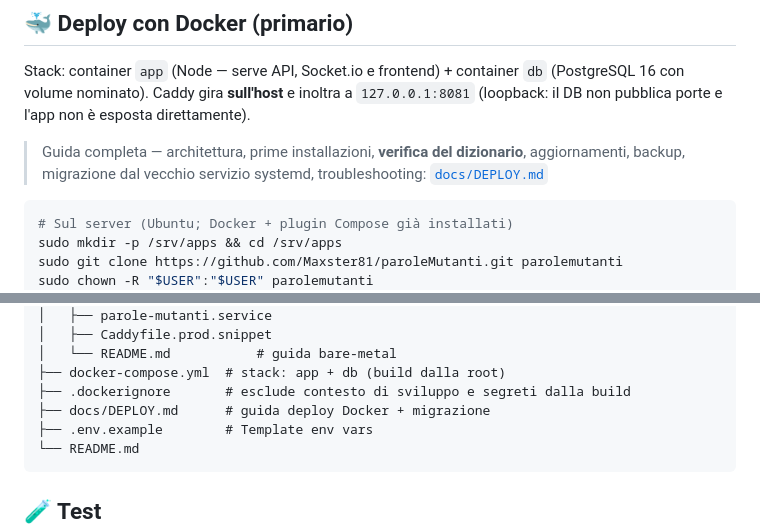
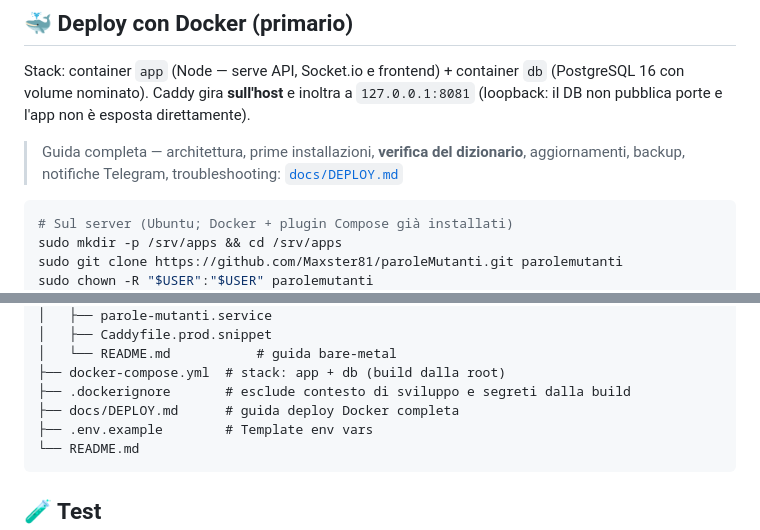
Before and after one commit to Maxster81/paroleMutanti, a Markdown page: README.md, 2 parts joined by grey strips. GitHub-like rendering.

Commit message:
docs(readme): rimuovi riferimenti alla migrazione dal vecchio servizio

````diff
--- a/README.md
+++ b/README.md
@@ -75,8 +75,7 @@ Stack: container `app` (Node — serve API, Socket.io e frontend) + container `d
 direttamente).
 
 > Guida completa — architettura, prime installazioni, **verifica del
-> dizionario**, aggiornamenti, backup, migrazione dal vecchio servizio systemd,
-> troubleshooting: [`docs/DEPLOY.md`](docs/DEPLOY.md)
+> dizionario**, aggiornamenti, backup, notifiche Telegram, troubleshooting: [`docs/DEPLOY.md`](docs/DEPLOY.md)
 
 ```bash
 # Sul server (Ubuntu; Docker + plugin Compose già installati)
@@ -151,7 +150,7 @@ paroleMutanti/
 │   └── README.md           # guida bare-metal
 ├── docker-compose.yml  # stack: app + db (build dalla root)
 ├── .dockerignore       # esclude contesto di sviluppo e segreti dalla build
-├── docs/DEPLOY.md      # guida deploy Docker + migrazione
+├── docs/DEPLOY.md      # guida deploy Docker completa
 ├── .env.example        # Template env vars
 └── README.md
 ```
````
